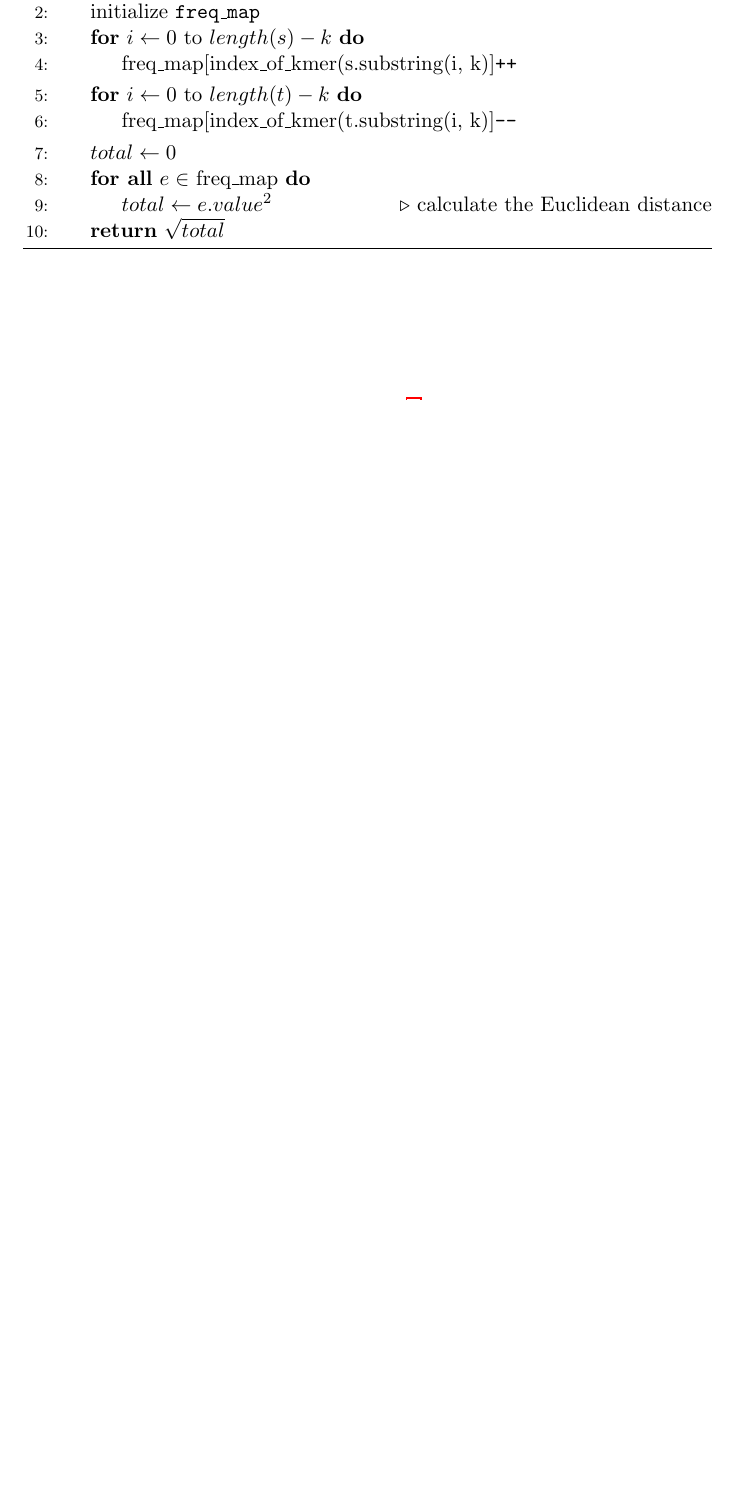
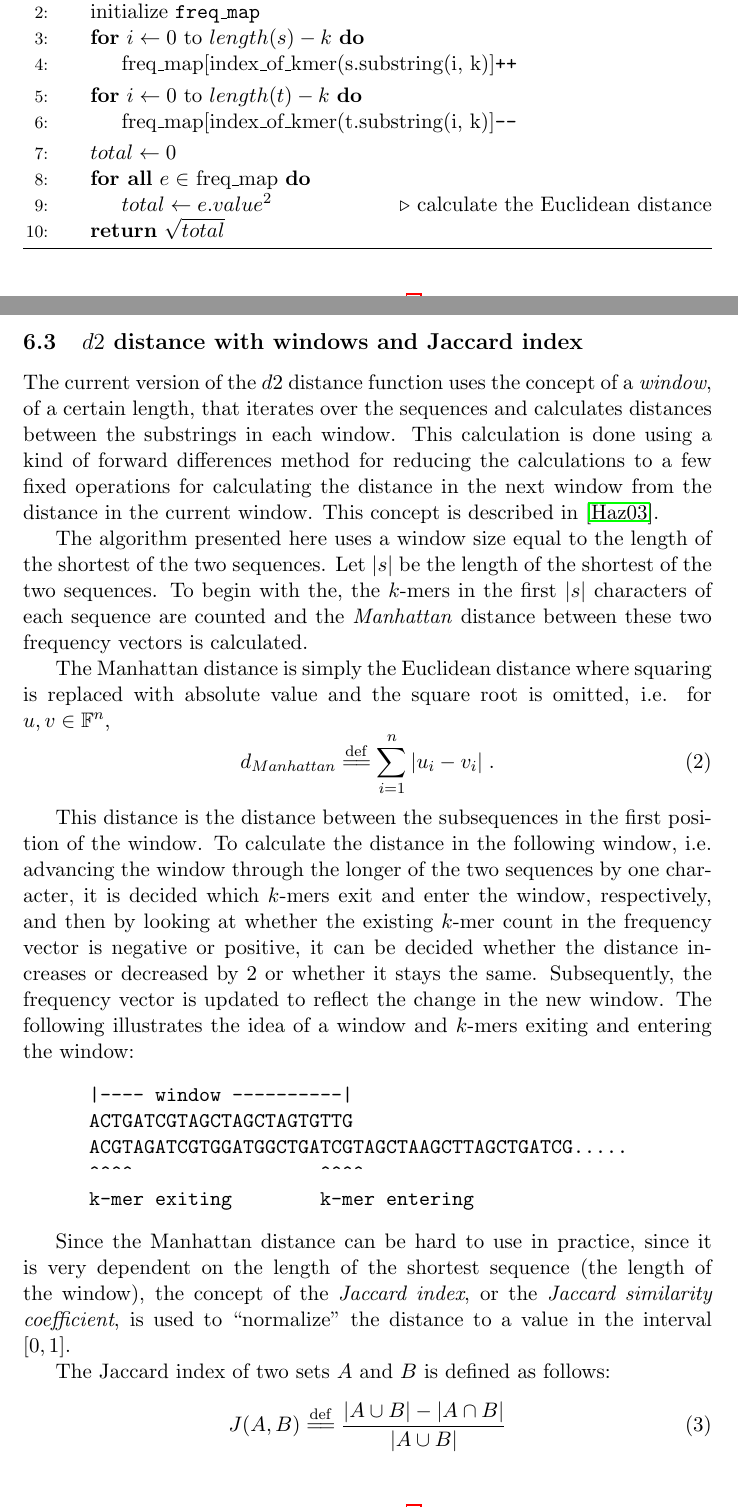
Before and after one commit to Rathcke/klust, a LaTeX paper (report/report.tex, which reads report/research_process.tex): part of page 8 of 9 before the commit and two parts of pages 8 and 9 of 11 after it, the two joined at a grey line, cut so that both start at the same text, the shorter picture padded with empty space. Compiled offline with pdfLaTeX.

Commit message:
added description of current d2 distance with Manhattan distance and Jaccard index

```diff
--- a/report/research_process.tex
+++ b/report/research_process.tex
@@ -41,3 +43,54 @@ sum is returned.
     \EndFunction
   \end{algorithmic}
 \end{algorithm}
+
+
+\subsection{$d2$ distance with windows and Jaccard index}
+The current version of the $d2$ distance function uses the concept of a
+\emph{window}, of a certain length, that iterates over the sequences and
+calculates distances between the substrings in each window. This calculation is
+done using a kind of forward differences method for reducing the calculations
+to a few fixed operations for calculating the distance in the next window from
+the distance in the current window. This concept is described in
+\cite{hazelhurst}.
+
+The algorithm presented here uses a window size equal to the length of the
+shortest of the two sequences. Let $|s|$ be the length of the shortest of the
+two sequences. To begin with the, the $k$-mers in the first $|s|$ characters of
+each sequence are counted and the \emph{Manhattan} distance between these two
+frequency vectors is calculated.
+
+The Manhattan distance is simply the Euclidean distance where squaring is
+replaced with absolute value and the square root is omitted, i.e. for
+$u, v \in \mathbb{F}^n$,
+\begin{equation}
+  d_{Manhattan} \eqdef \sum_{i=1}^{n} |u_i - v_i| \;.
+\end{equation}
+
+This distance is the distance between the subsequences in the first position of
+the window. To calculate the distance in the following window, i.e. advancing
+the window through the longer of the two sequences by one character, it is
+decided which $k$-mers exit and enter the window, respectively, and then by
+looking at whether the existing $k$-mer count in the frequency vector is
+negative or positive, it can be decided whether the distance increases or
+decreased by 2 or whether it stays the same. Subsequently, the frequency vector
+is updated to reflect the change in the new window. The following illustrates
+the idea of a window and $k$-mers exiting and entering the window:
+\begin{verbatim}
+      |---- window ----------|
+      ACTGATCGTAGCTAGCTAGTGTTG
+      ACGTAGATCGTGGATGGCTGATCGTAGCTAAGCTTAGCTGATCG.....
+      ^^^^                 ^^^^
+      k-mer exiting        k-mer entering
+\end{verbatim}
+
+Since the Manhattan distance can be hard to use in practice, since it is very
+dependent on the length of the shortest sequence (the length of the window),
+the concept of the \emph{Jaccard index}, or the \emph{Jaccard similarity
+coefficient}, is used to ``normalize'' the distance to a value in the interval
+$[0,1]$.
+
+The Jaccard index of two sets $A$ and $B$ is defined as follows:
+\begin{equation}
+  J(A, B) \eqdef \frac{|A \cup B| - |A \cap B|}{|A \cup B|}
+\end{equation}
```
Also changed, not shown: report/terminology.tex (+3 -1 lines), report/research_process.tex (35 more changed lines).
